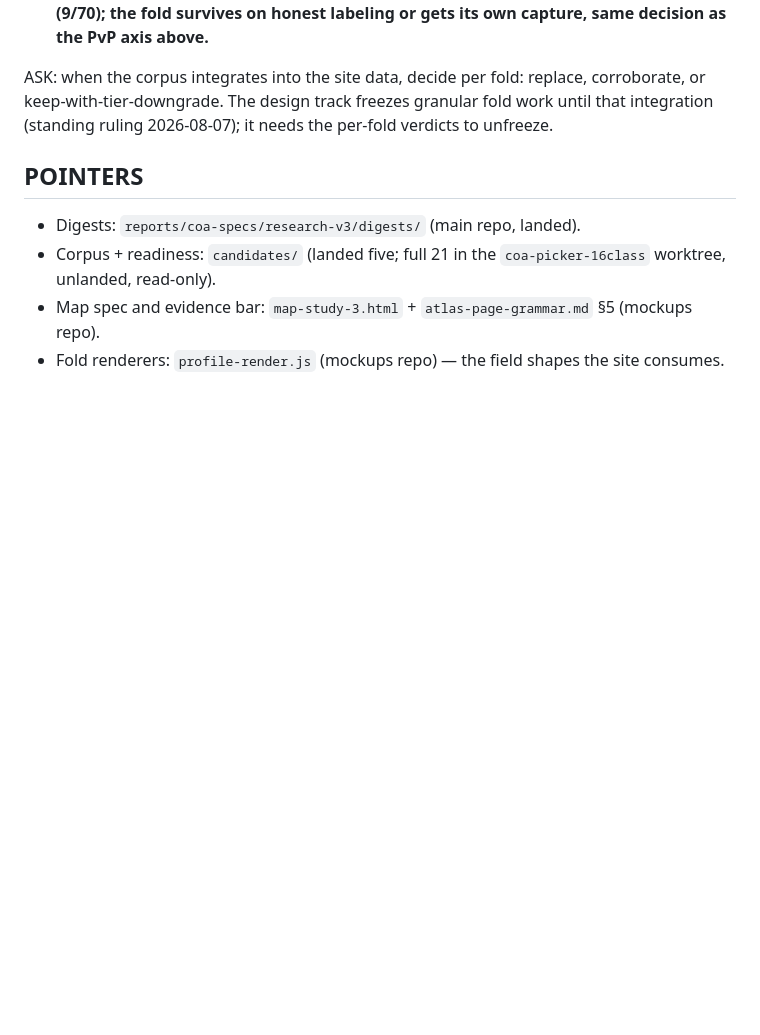
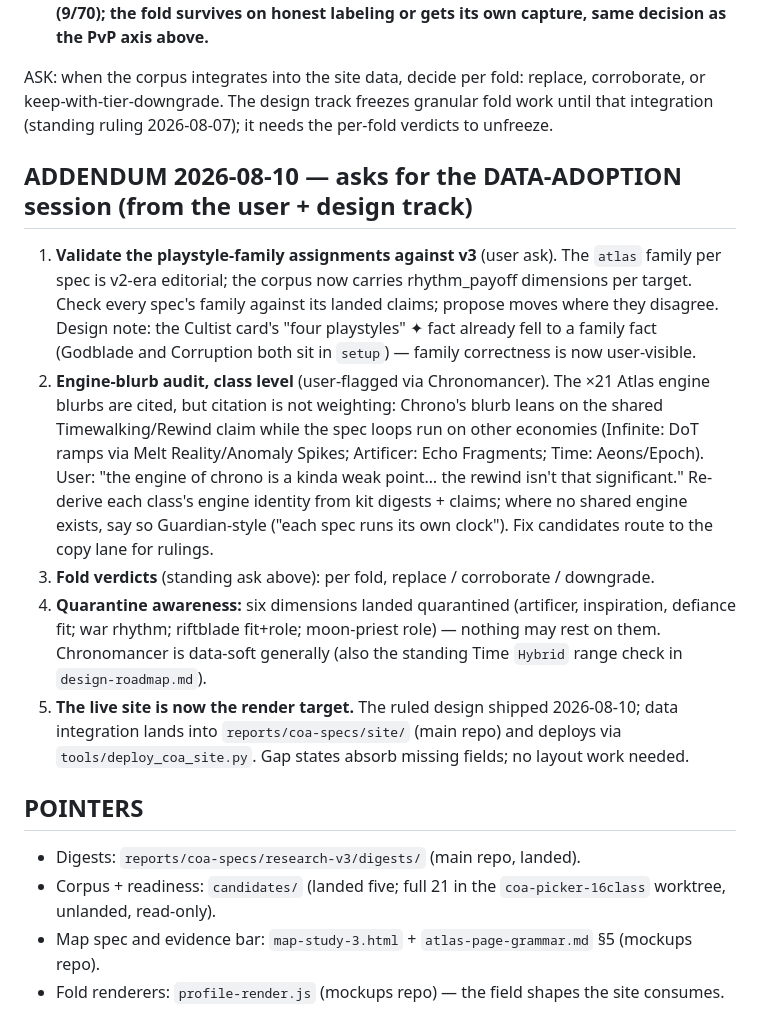
Before and after one commit to BlakeDonn/coa-class-mockups, a Markdown page: style-axes-research-brief.md, the part around the change. GitHub-like rendering; blank space fills up the shorter version.

Commit message:
brief addendum: data-adoption asks — families, engine audit, quarantines
Co-Authored-By: Claude Fable 5 <noreply@anthropic.com>

```diff
--- a/style-axes-research-brief.md
+++ b/style-axes-research-brief.md
@@ -66,6 +66,30 @@ ASK: when the corpus integrates into the site data, decide per fold: replace, co
 keep-with-tier-downgrade. The design track freezes granular fold work until that integration
 (standing ruling 2026-08-07); it needs the per-fold verdicts to unfreeze.
 
+## ADDENDUM 2026-08-10 — asks for the DATA-ADOPTION session (from the user + design track)
+
+1. **Validate the playstyle-family assignments against v3** (user ask). The `atlas` family per
+   spec is v2-era editorial; the corpus now carries rhythm_payoff dimensions per target. Check
+   every spec's family against its landed claims; propose moves where they disagree. Design
+   note: the Cultist card's "four playstyles" ✦ fact already fell to a family fact
+   (Godblade and Corruption both sit in `setup`) — family correctness is now user-visible.
+2. **Engine-blurb audit, class level** (user-flagged via Chronomancer). The ×21 Atlas engine
+   blurbs are cited, but citation is not weighting: Chrono's blurb leans on the shared
+   Timewalking/Rewind claim while the spec loops run on other economies (Infinite: DoT ramps
+   via Melt Reality/Anomaly Spikes; Artificer: Echo Fragments; Time: Aeons/Epoch). User:
+   "the engine of chrono is a kinda weak point… the rewind isn't that significant." Re-derive
+   each class's engine identity from kit digests + claims; where no shared engine exists,
+   say so Guardian-style ("each spec runs its own clock"). Fix candidates route to the copy
+   lane for rulings.
+3. **Fold verdicts** (standing ask above): per fold, replace / corroborate / downgrade.
+4. **Quarantine awareness:** six dimensions landed quarantined (artificer, inspiration,
+   defiance fit; war rhythm; riftblade fit+role; moon-priest role) — nothing may rest on
+   them. Chronomancer is data-soft generally (also the standing Time `Hybrid` range check in
+   `design-roadmap.md`).
+5. **The live site is now the render target.** The ruled design shipped 2026-08-10; data
+   integration lands into `reports/coa-specs/site/` (main repo) and deploys via
+   `tools/deploy_coa_site.py`. Gap states absorb missing fields; no layout work needed.
+
 ## POINTERS
 
 - Digests: `reports/coa-specs/research-v3/digests/` (main repo, landed).
```
